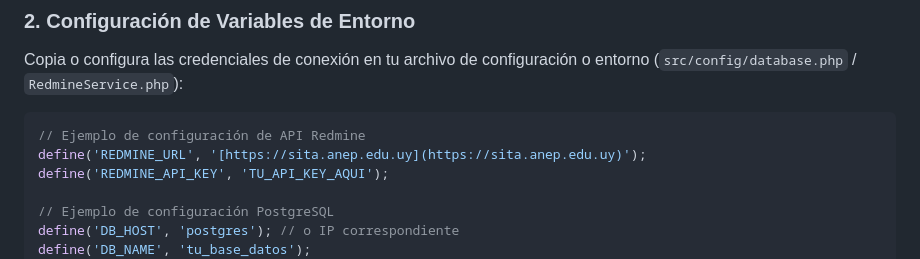
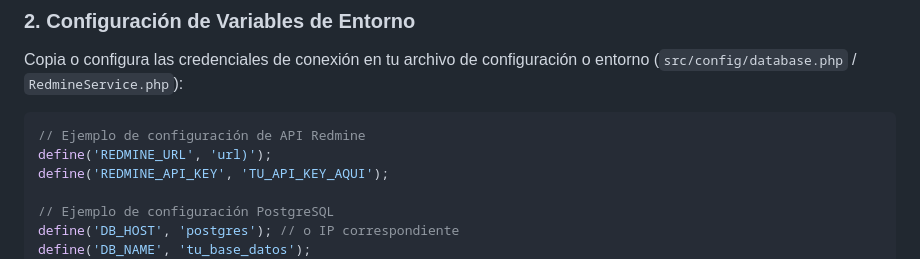
Before and after one commit to gfernandez90/docker-infraestructura, a Markdown page: README.md, the part around the change. Rendered like a GitHub page.

````diff
--- a/README.md
+++ b/README.md
@@ -62,7 +62,7 @@ Copia o configura las credenciales de conexión en tu archivo de configuración
 
 ```php
 // Ejemplo de configuración de API Redmine
-define('REDMINE_URL', '[https://sita.anep.edu.uy](https://sita.anep.edu.uy)');
+define('REDMINE_URL', 'url)');
 define('REDMINE_API_KEY', 'TU_API_KEY_AQUI');
 
 // Ejemplo de configuración PostgreSQL
````
